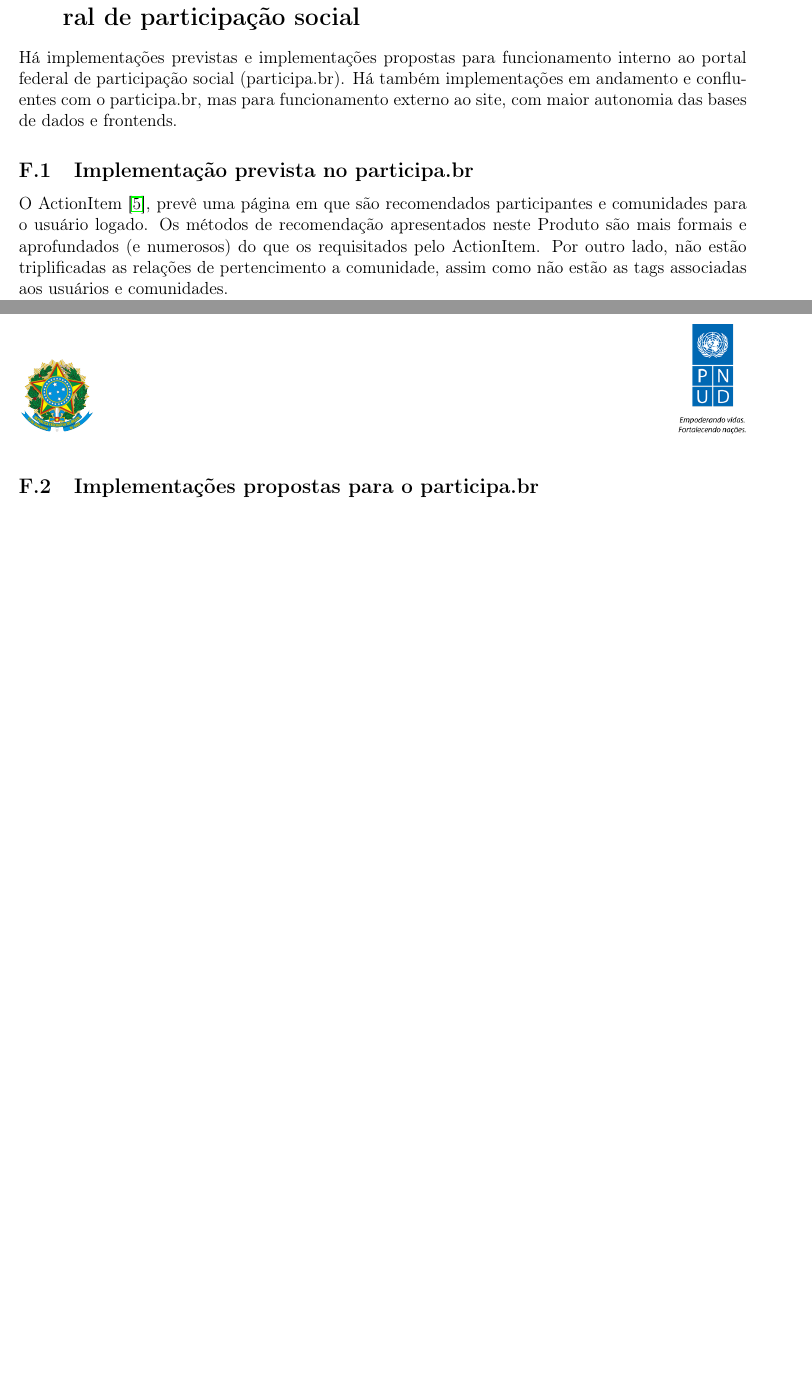
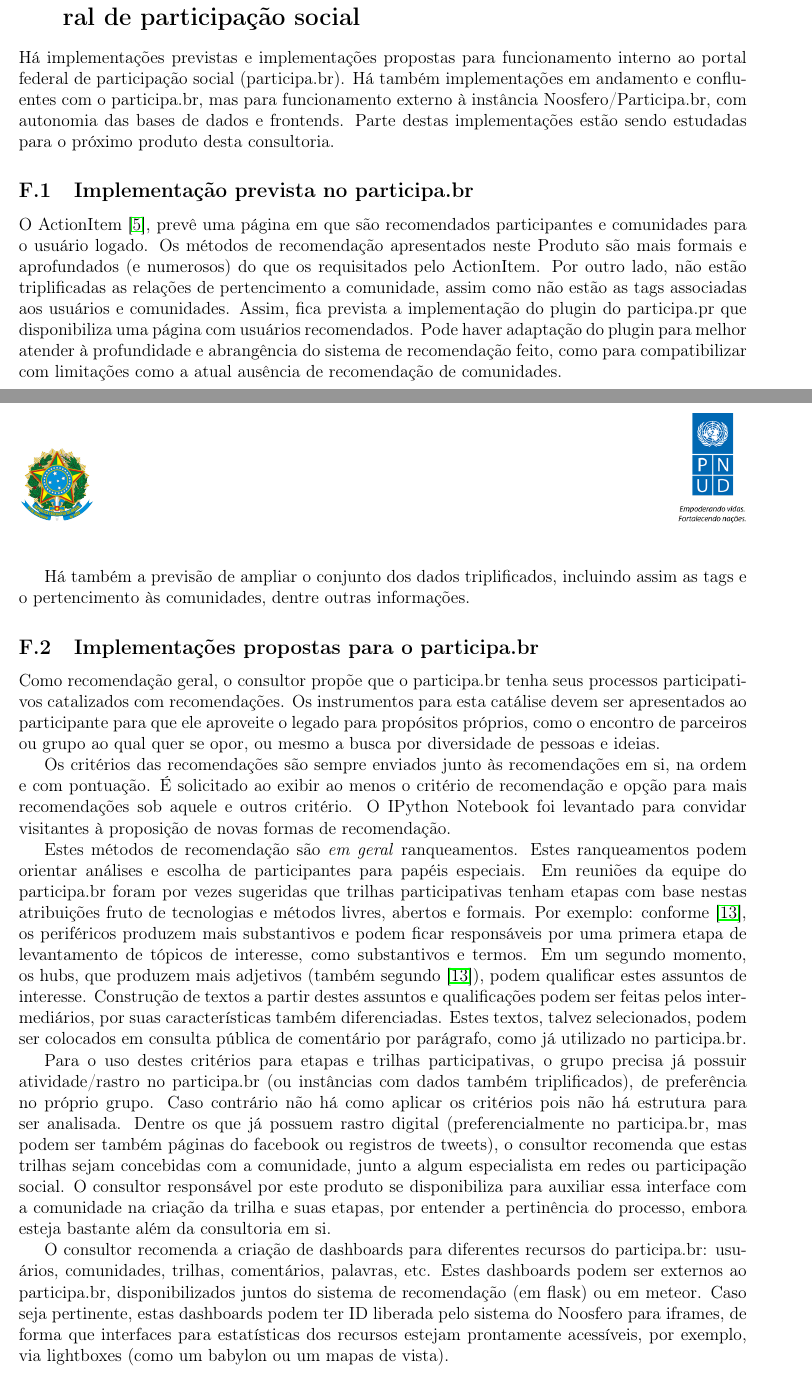
Before and after one commit to ttm/pnud4, a LaTeX paper (latex/produto.tex): two parts of pages 37 and 38 of 39 before the commit and two parts of pages 37 and 38 of 40 after it, joined at a grey line, cut so that both start at the same text, the shorter picture padded with empty space. Compiled offline with pdfLaTeX.

Commit message:
escrito quase todo apendice

```diff
--- a/latex/produto.tex
+++ b/latex/produto.tex
@@ -273,12 +273,27 @@ O sistema de recomendação pode ser instalado em poucos passos. Por exemplo, em
 Para fins de uso do sistema de recomendações dentro do Participa.br, é apropriado o uso de infraestrutura dedicada e que assegure a disponibilidade do serviço. Idealmente, este sistema deve estar junto and endpoint SparQL com os dados do participa.br. Para usos em frontends próprios, este mesmo sistema pode ser instalado em servidos de computação em nuvem gratuítos, como o heroku. Este uso de tecnologias leves e bastante difundidas visa facilitar a geração de materiais derivados. O IPython Notebook também se presta a este fim, com as rotinas expostas para execução e modificaçã pelo visitante que as acesso por browsers usuais (firefox, chrome)~\cite{iNotebook}.
 
 \section{Propostas de implementações na interface do portal federal de participação social}\label{sec:acr}
-Há implementações previstas e implementações propostas para funcionamento interno ao portal federal de participação social (participa.br). Há também implementações em andamento e confluentes com o participa.br, mas para funcionamento externo ao site, com maior autonomia das bases de dados e frontends.
+Há implementações previstas e implementações propostas para funcionamento interno ao portal federal de participação social (participa.br). Há também implementações em andamento e confluentes com o participa.br, mas para funcionamento externo à instância Noosfero/Participa.br, com autonomia das bases de dados e frontends. Parte destas implementações estão sendo estudadas para o próximo produto desta consultoria.
+
 \subsection{Implementação prevista no participa.br}
 O ActionItem~\cite{actionItem}, prevê uma página em que são recomendados
-participantes e comunidades para o usuário logado. Os métodos de recomendação apresentados neste Produto são mais formais e aprofundados (e numerosos) do que os requisitados pelo ActionItem. Por outro lado, não estão triplificadas as relações de pertencimento a comunidade, assim como não estão as tags associadas aos usuários e comunidades.
+participantes e comunidades para o usuário logado. Os métodos de recomendação apresentados neste Produto são mais formais e aprofundados (e numerosos) do que os requisitados pelo ActionItem. Por outro lado, não estão triplificadas as relações de pertencimento a comunidade, assim como não estão as tags associadas aos usuários e comunidades. Assim, fica prevista a implementação do plugin do participa.pr que disponibiliza uma página com usuários recomendados. Pode haver adaptação do plugin para melhor atender à profundidade e abrangência do sistema de recomendação feito, como para compatibilizar com limitações como a atual ausência de recomendação de comunidades.
+
+Há também a previsão de ampliar o conjunto dos dados triplificados, incluindo assim as tags e o pertencimento às comunidades, dentre outras informações.
 
 \subsection{Implementações propostas para o participa.br}
+
+Como recomendação geral, o consultor propõe que o participa.br tenha seus processos participativos catalizados com recomendações. Os instrumentos para
+esta catálise devem ser apresentados ao participante para que ele aproveite o legado para propósitos próprios, como o encontro de parceiros ou grupo ao qual quer se opor, ou mesmo a busca por diversidade de pessoas e ideias.
+
+Os critérios das recomendações são sempre enviados junto às recomendações em si, na ordem e com pontuação. É solicitado ao exibir ao menos o critério de recomendação e opção para mais recomendações sob aquele e outros critério. O IPython Notebook foi levantado para convidar visitantes à proposição de novas formas de recomendação.
+
+Estes métodos de recomendação são \emph{em geral} ranqueamentos. Estes ranqueamentos podem orientar análises e escolha de participantes para papéis especiais. Em reuniões da equipe do participa.br foram por vezes sugeridas que trilhas participativas tenham etapas com base nestas atribuições fruto de tecnologias e métodos livres, abertos e formais. Por exemplo: conforme~\cite{fabbri2}, os periféricos produzem mais substantivos e podem ficar responsáveis por uma primera etapa de levantamento de tópicos de interesse, como substantivos e termos. Em um segundo momento, os hubs, que produzem mais adjetivos (também segundo~\cite{fabbri2}), podem qualificar estes assuntos de interesse. Construção de textos a partir destes assuntos e qualificações podem ser feitas pelos intermediários, por suas características também diferenciadas. Estes textos, talvez selecionados, podem ser colocados em consulta pública de comentário por parágrafo, como já utilizado no participa.br.
+
+Para o uso destes critérios para etapas e trilhas participativas, o grupo precisa já possuir atividade/rastro no participa.br (ou instâncias com dados também triplificados), de preferência no próprio grupo. Caso contrário não há como aplicar os critérios pois não há estrutura para ser analisada. Dentre os que já possuem rastro digital (preferencialmente no participa.br, mas podem ser também páginas do facebook ou registros de tweets), o consultor recomenda que estas trilhas sejam concebidas com a comunidade, junto a algum especialista em redes ou participação social. O consultor responsável por este produto se disponibiliza para auxiliar essa interface com a comunidade na criação da trilha e suas etapas, por entender a pertinência do processo, embora esteja bastante além da consultoria em si.
+
+O consultor recomenda a criação de dashboards para diferentes recursos do participa.br: usuários, comunidades, trilhas, comentários, palavras, etc. Estes dashboards podem ser externos ao participa.br, disponibilizados juntos do sistema de recomendação (em flask) ou em meteor. Caso seja pertinente, estas dashboards podem ter ID liberada pelo sistema do Noosfero para iframes, de forma que interfaces para estatísticas dos recursos estejam prontamente acessíveis, por exemplo, via lightboxes (como um babylon ou um mapas de vista).
+
 Visitar instancia online do participa.br para apontar na interface possibilidades de implementação de outras recomendações e análises.
 
 Visitar pnudExtra e epad da reunião.
```
Also changed, not shown: latex/produto.pdf.
